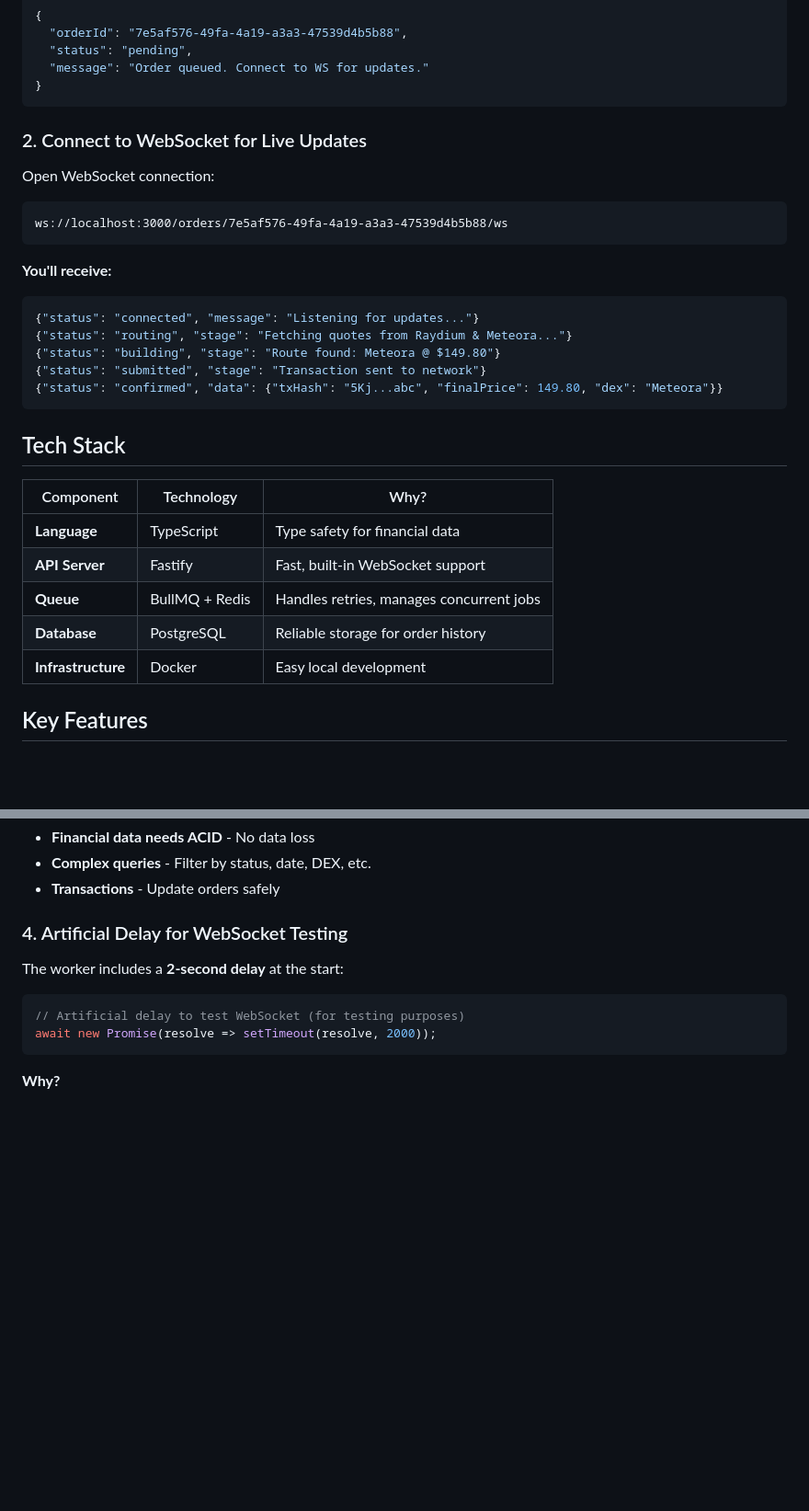
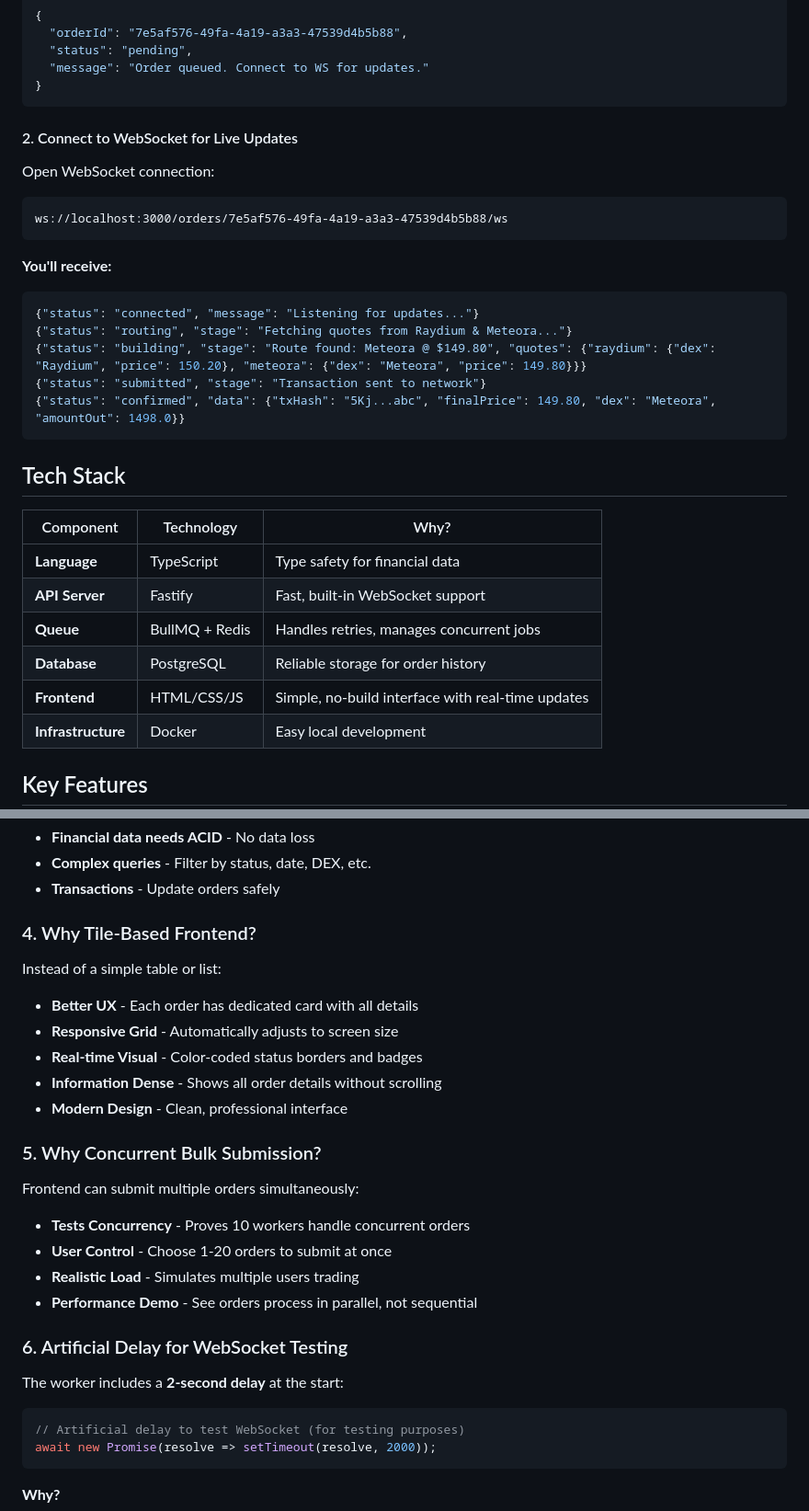
Before and after one commit to nishant-iith/Eterna-backend, a Markdown page: README.md, 2 parts joined by grey strips. Shown at 92% size. Drawn GitHub-style; blank space fills up the shorter version.

````diff
--- a/README.md
+++ b/README.md
@@ -171,7 +204,7 @@ curl -X POST http://localhost:3000/api/orders/execute \
 }
 ```
 
-### 2. Connect to WebSocket for Live Updates
+#### 2. Connect to WebSocket for Live Updates
 
 Open WebSocket connection:
 ```
@@ -182,9 +215,9 @@ ws://localhost:3000/orders/7e5af576-49fa-4a19-a3a3-47539d4b5b88/ws
 ```json
 {"status": "connected", "message": "Listening for updates..."}
 {"status": "routing", "stage": "Fetching quotes from Raydium & Meteora..."}
-{"status": "building", "stage": "Route found: Meteora @ $149.80"}
+{"status": "building", "stage": "Route found: Meteora @ $149.80", "quotes": {"raydium": {"dex": "Raydium", "price": 150.20}, "meteora": {"dex": "Meteora", "price": 149.80}}}
 {"status": "submitted", "stage": "Transaction sent to network"}
-{"status": "confirmed", "data": {"txHash": "5Kj...abc", "finalPrice": 149.80, "dex": "Meteora"}}
+{"status": "confirmed", "data": {"txHash": "5Kj...abc", "finalPrice": 149.80, "dex": "Meteora", "amountOut": 1498.0}}
 ```
 
 ## Tech Stack
@@ -195,6 +228,7 @@ ws://localhost:3000/orders/7e5af576-49fa-4a19-a3a3-47539d4b5b88/ws
 | **API Server** | Fastify | Fast, built-in WebSocket support |
 | **Queue** | BullMQ + Redis | Handles retries, manages concurrent jobs |
 | **Database** | PostgreSQL | Reliable storage for order history |
+| **Frontend** | HTML/CSS/JS | Simple, no-build interface with real-time updates |
 | **Infrastructure** | Docker | Easy local development |
 
 ## Key Features
@@ -273,7 +317,22 @@ Instead of MongoDB:
 - **Complex queries** - Filter by status, date, DEX, etc.
 - **Transactions** - Update orders safely
 
-### 4. Artificial Delay for WebSocket Testing
+### 4. Why Tile-Based Frontend?
+Instead of a simple table or list:
+- **Better UX** - Each order has dedicated card with all details
+- **Responsive Grid** - Automatically adjusts to screen size
+- **Real-time Visual** - Color-coded status borders and badges
+- **Information Dense** - Shows all order details without scrolling
+- **Modern Design** - Clean, professional interface
+
+### 5. Why Concurrent Bulk Submission?
+Frontend can submit multiple orders simultaneously:
+- **Tests Concurrency** - Proves 10 workers handle concurrent orders
+- **User Control** - Choose 1-20 orders to submit at once
+- **Realistic Load** - Simulates multiple users trading
+- **Performance Demo** - See orders process in parallel, not sequential
+
+### 6. Artificial Delay for WebSocket Testing
 The worker includes a **2-second delay** at the start:
 ```typescript
 // Artificial delay to test WebSocket (for testing purposes)
````
Also changed, not shown: other parts of README.md (+44 -1 lines).
